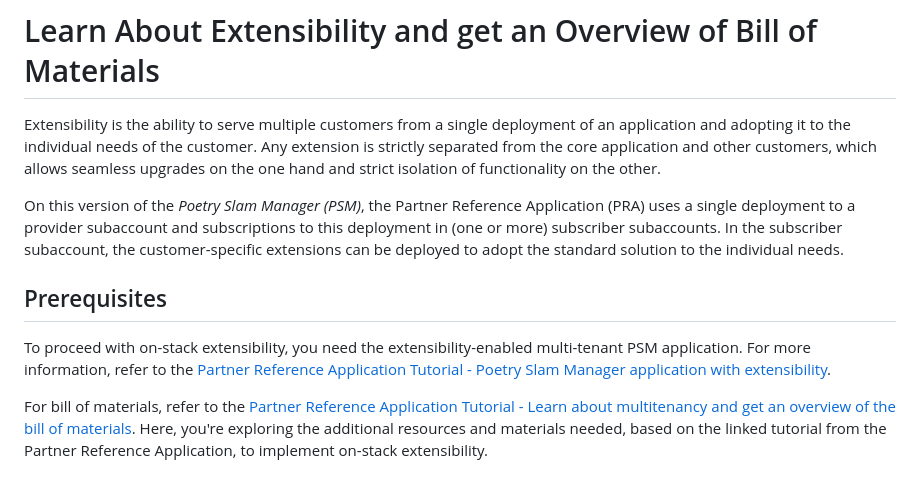
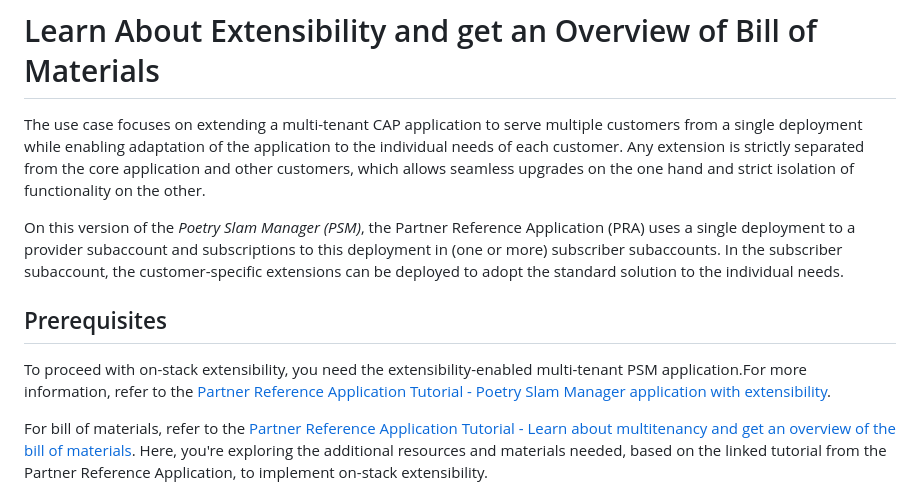
Before and after one commit to SAP-samples/partner-reference-application-extension, a Markdown page: Tutorials/01-BillOfMaterials.md, the part around the change. Drawn GitHub-style.

Commit message:
Discovery mission update (#11)
* Update 01-BillOfMaterials.md

* Update 01-BillOfMaterials.md

```diff
--- a/Tutorials/01-BillOfMaterials.md
+++ b/Tutorials/01-BillOfMaterials.md
@@ -1,12 +1,12 @@
 # Learn About Extensibility and get an Overview of Bill of Materials
 
-Extensibility is the ability to serve multiple customers from a single deployment of an application and adopting it to the individual needs of the customer. Any extension is strictly separated from the core application and other customers, which allows seamless upgrades on the one hand and strict isolation of functionality on the other.
+The use case focuses on extending a multi-tenant CAP application to serve multiple customers from a single deployment while enabling adaptation of the application to the individual needs of each customer. Any extension is strictly separated from the core application and other customers, which allows seamless upgrades on the one hand and strict isolation of functionality on the other.
 
 On this version of the _Poetry Slam Manager (PSM)_, the Partner Reference Application (PRA) uses a single deployment to a provider subaccount and subscriptions to this deployment in (one or more) subscriber subaccounts. In the subscriber subaccount, the customer-specific extensions can be deployed to adopt the standard solution to the individual needs.
 
 ## Prerequisites
 
-To proceed with on-stack extensibility, you need the extensibility-enabled multi-tenant PSM application. For more information, refer to the [Partner Reference Application Tutorial - Poetry Slam Manager application with extensibility](https://github.com/SAP-samples/partner-reference-application/blob/main/Tutorials/50-Multi-Tenancy-Features-Tenant-Extensibility.md).
+To proceed with on-stack extensibility, you need the extensibility-enabled multi-tenant PSM application.For more information, refer to the [Partner Reference Application Tutorial - Poetry Slam Manager application with extensibility](https://github.com/SAP-samples/partner-reference-application/blob/main/Tutorials/50-Multi-Tenancy-Features-Tenant-Extensibility.md).
 
 For bill of materials, refer to the [Partner Reference Application Tutorial - Learn about multitenancy and get an overview of the bill of materials](https://github.com/SAP-samples/partner-reference-application/blob/main/Tutorials/20-Multi-Tenancy-BillOfMaterials.md). Here, you're exploring the additional resources and materials needed, based on the linked tutorial from the Partner Reference Application, to implement on-stack extensibility.
 
```
